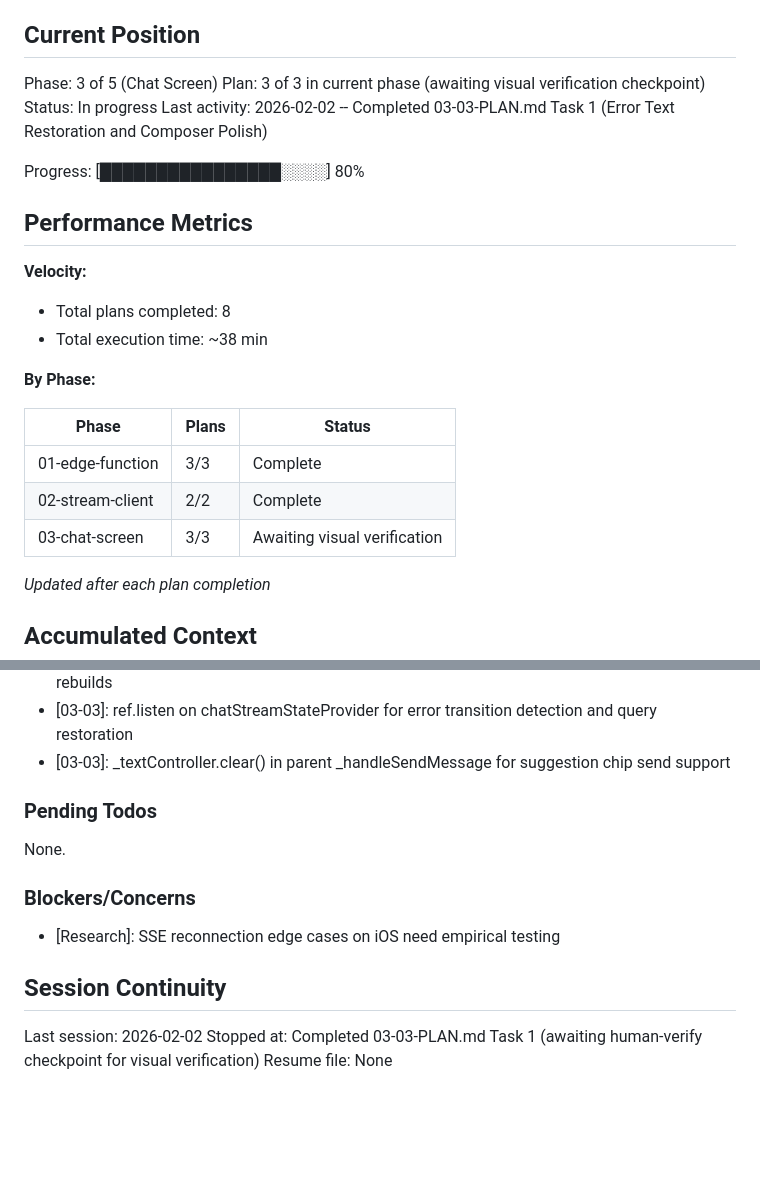
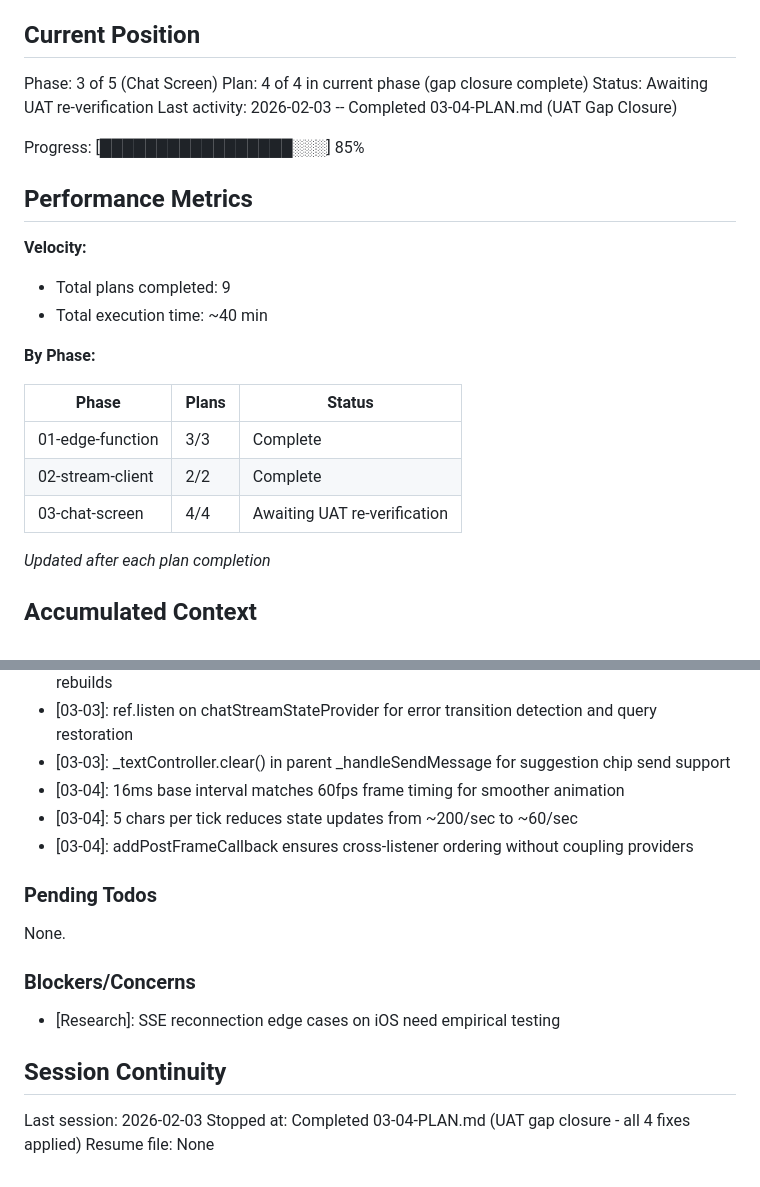
Before and after one commit to rsnider19/logly, a Markdown page: .planning/STATE.md, 2 parts joined by grey strips. Rendered like a GitHub page; blank space fills up the shorter version.

Commit message:
docs(03-04): complete UAT gap closure plan
Tasks completed: 4/4
- Fix collapsed step summary in completed AI messages
- Smooth streaming animation with batched emissions
- Right-align user message cards
- Fix error text restoration race condition

SUMMARY: .planning/phases/03-chat-screen/03-04-SUMMARY.md

```diff
--- a/.planning/STATE.md
+++ b/.planning/STATE.md
@@ -10,17 +10,17 @@ See: .planning/PROJECT.md (updated 2026-02-02)
 ## Current Position
 
 Phase: 3 of 5 (Chat Screen)
-Plan: 3 of 3 in current phase (awaiting visual verification checkpoint)
-Status: In progress
-Last activity: 2026-02-02 -- Completed 03-03-PLAN.md Task 1 (Error Text Restoration and Composer Polish)
+Plan: 4 of 4 in current phase (gap closure complete)
+Status: Awaiting UAT re-verification
+Last activity: 2026-02-03 -- Completed 03-04-PLAN.md (UAT Gap Closure)
 
-Progress: [████████████████░░░░] 80%
+Progress: [█████████████████░░░] 85%
 
 ## Performance Metrics
 
 **Velocity:**
-- Total plans completed: 8
-- Total execution time: ~38 min
+- Total plans completed: 9
+- Total execution time: ~40 min
 
 **By Phase:**
 
@@ -28,7 +28,7 @@ Progress: [████████████████░░░░] 80%
 |-------|-------|--------|
 | 01-edge-function | 3/3 | Complete |
 | 02-stream-client | 2/2 | Complete |
-| 03-chat-screen | 3/3 | Awaiting visual verification |
+| 03-chat-screen | 4/4 | Awaiting UAT re-verification |
 
 *Updated after each plan completion*
 
@@ -70,6 +70,9 @@ Recent decisions affecting current work:
 - [03-03]: Parent-owned TextEditingController in ChatScreen for persistence across composer rebuilds
 - [03-03]: ref.listen on chatStreamStateProvider for error transition detection and query restoration
 - [03-03]: _textController.clear() in parent _handleSendMessage for suggestion chip send support
+- [03-04]: 16ms base interval matches 60fps frame timing for smoother animation
+- [03-04]: 5 chars per tick reduces state updates from ~200/sec to ~60/sec
+- [03-04]: addPostFrameCallback ensures cross-listener ordering without coupling providers
 
 ### Pending Todos
 
@@ -81,6 +84,6 @@ None.
 
 ## Session Continuity
 
-Last session: 2026-02-02
-Stopped at: Completed 03-03-PLAN.md Task 1 (awaiting human-verify checkpoint for visual verification)
+Last session: 2026-02-03
+Stopped at: Completed 03-04-PLAN.md (UAT gap closure - all 4 fixes applied)
 Resume file: None
```
Also changed, not shown: 1 other file.
